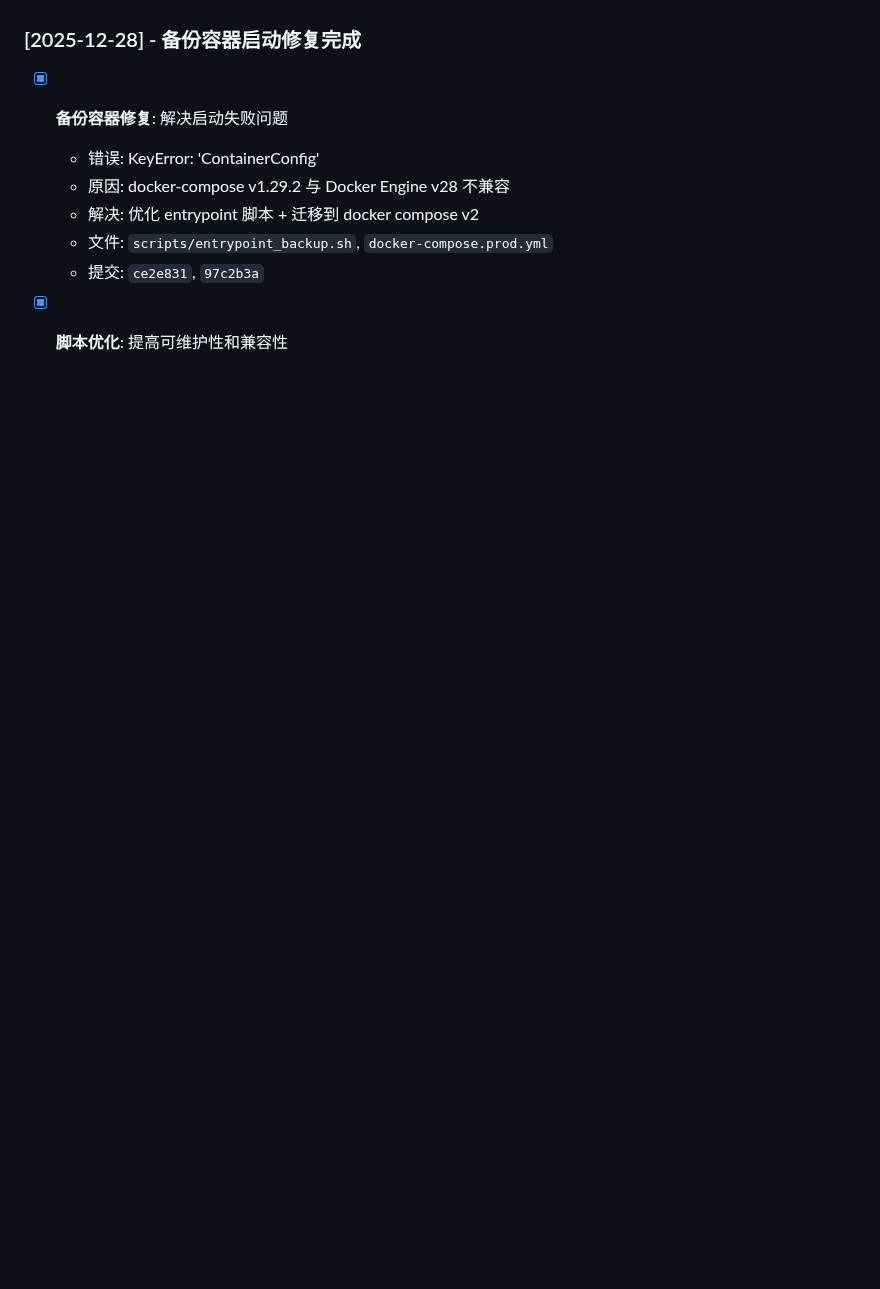
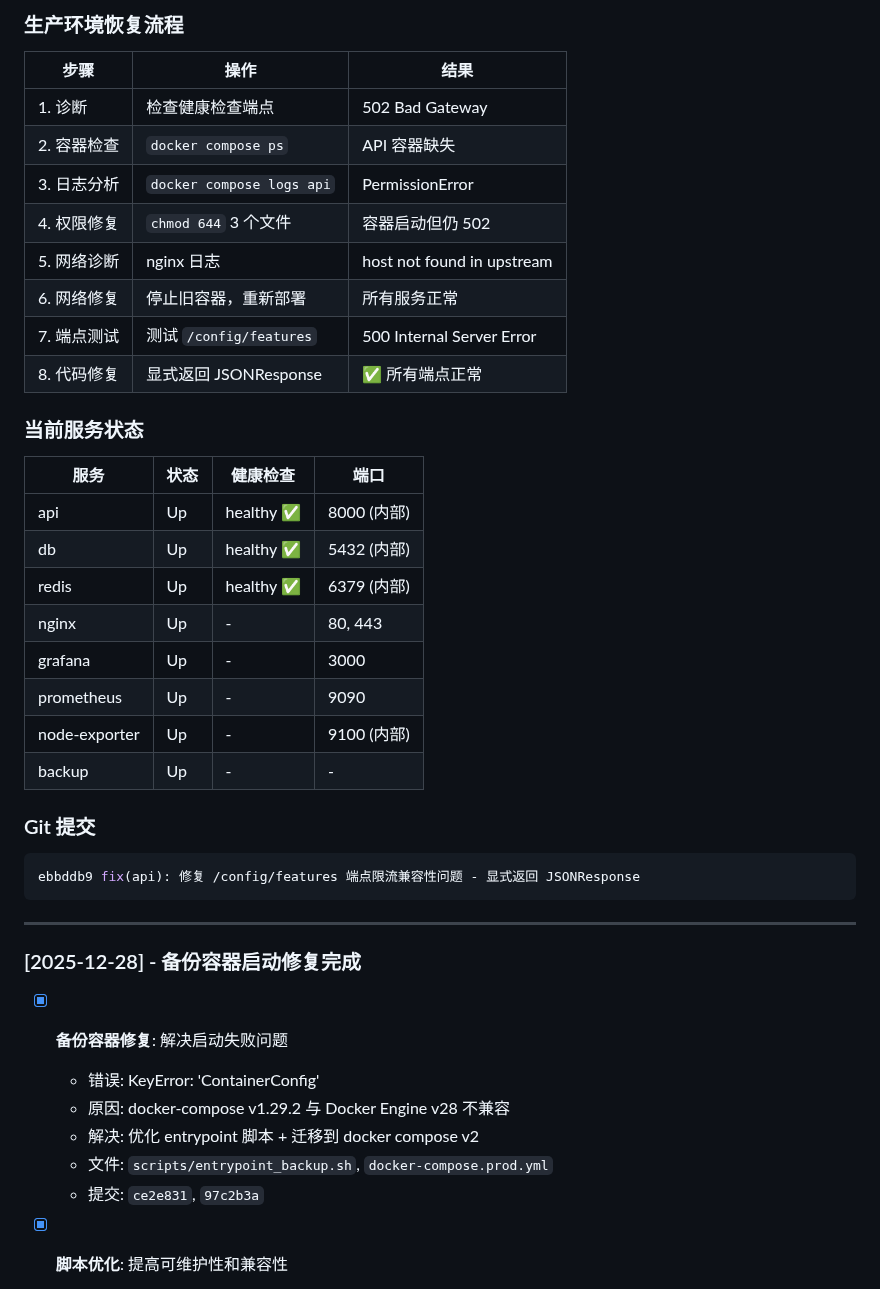
Before and after one commit to 412984588/clarity, a Markdown page: solacore-api/docs/PROGRESS.md, the part around one of its changes. Rendered like a GitHub page; blank space fills up the shorter version.

Commit message:
docs(progress): 记录生产环境故障恢复过程 - 权限问题、Docker 网络、限流兼容性修复

````diff
--- a/solacore-api/docs/PROGRESS.md
+++ b/solacore-api/docs/PROGRESS.md
@@ -5,3 +54,36 @@
+### 生产环境恢复流程
+
+| 步骤 | 操作 | 结果 |
+|------|------|------|
+| 1. 诊断 | 检查健康检查端点 | 502 Bad Gateway |
+| 2. 容器检查 | `docker compose ps` | API 容器缺失 |
+| 3. 日志分析 | `docker compose logs api` | PermissionError |
+| 4. 权限修复 | `chmod 644` 3 个文件 | 容器启动但仍 502 |
+| 5. 网络诊断 | nginx 日志 | host not found in upstream |
+| 6. 网络修复 | 停止旧容器，重新部署 | 所有服务正常 |
+| 7. 端点测试 | 测试 `/config/features` | 500 Internal Server Error |
+| 8. 代码修复 | 显式返回 JSONResponse | ✅ 所有端点正常 |
+
+### 当前服务状态
+
+| 服务 | 状态 | 健康检查 | 端口 |
+|------|------|----------|------|
+| api | Up | healthy ✅ | 8000 (内部) |
+| db | Up | healthy ✅ | 5432 (内部) |
+| redis | Up | healthy ✅ | 6379 (内部) |
+| nginx | Up | - | 80, 443 |
+| grafana | Up | - | 3000 |
+| prometheus | Up | - | 9090 |
+| node-exporter | Up | - | 9100 (内部) |
+| backup | Up | - | - |
+
+### Git 提交
+
+```bash
+ebbddb9 fix(api): 修复 /config/features 端点限流兼容性问题 - 显式返回 JSONResponse
+```
+
+---
 
 ### [2025-12-28] - 备份容器启动修复完成
 
````
Also changed, not shown: other parts of solacore-api/docs/PROGRESS.md (+49 -0 lines).
